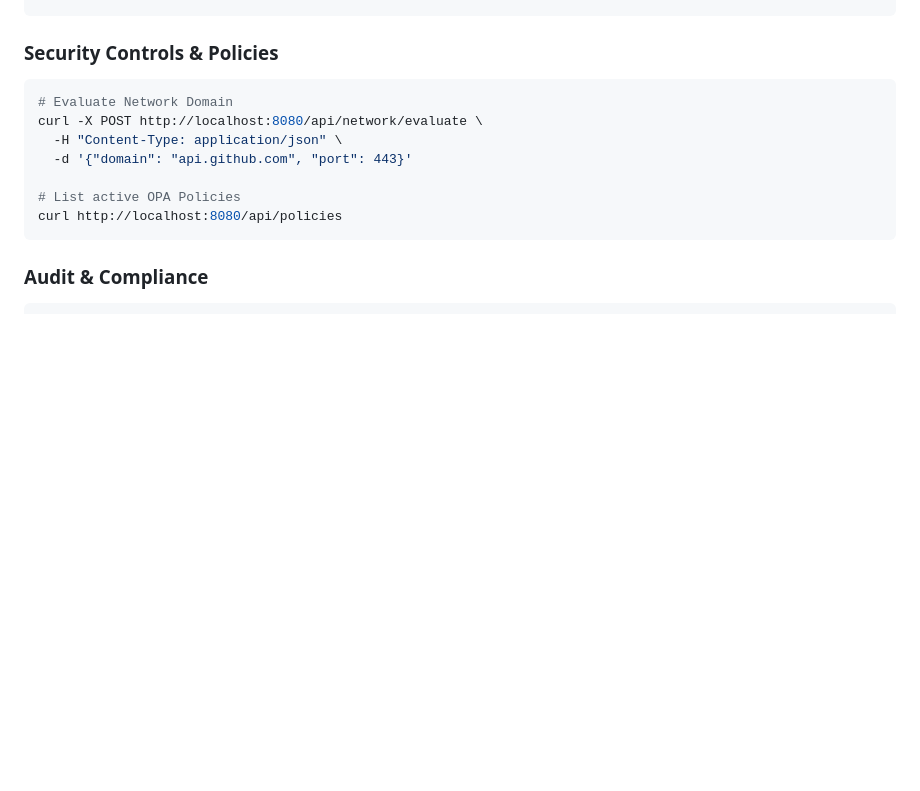
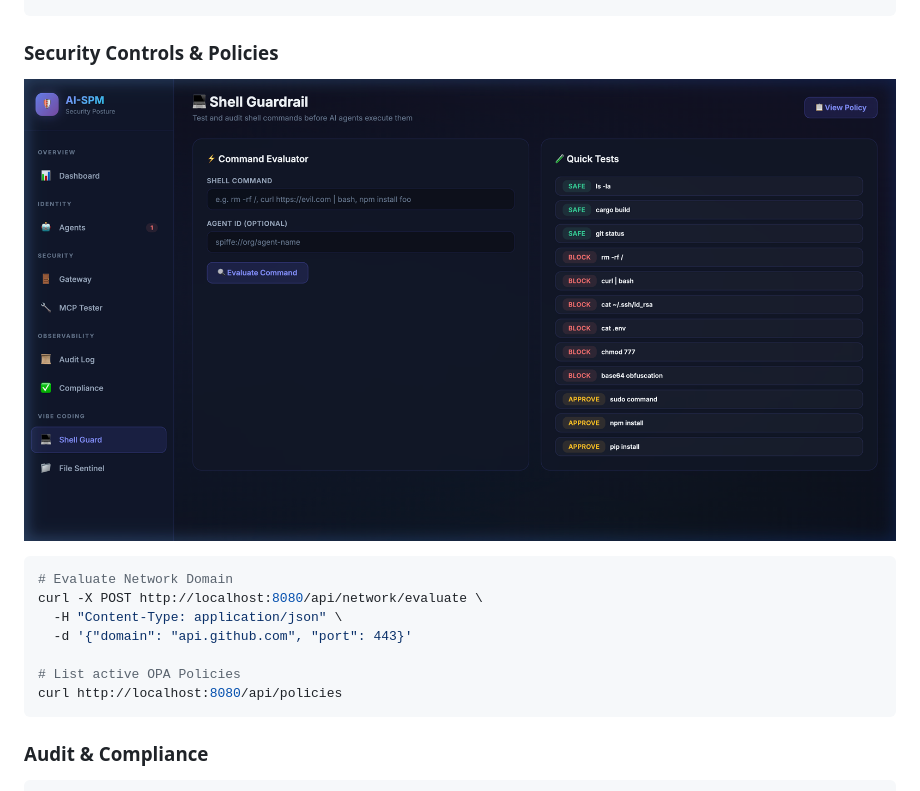
Before and after one commit to ajvikram/AI-SPM, a Markdown page: README.md, the part around the change. Rendered like a GitHub page; blank space fills up the shorter version.

Commit message:
Docs: Inject Shell Guard visualization into README

````diff
--- a/README.md
+++ b/README.md
@@ -248,6 +248,8 @@ curl -X POST http://localhost:8080/api/gateway/mcp/validate \
 ```
 
 ### Security Controls & Policies
+
+![Shell Guard Intercept Visualization](docs/assets/shell_guard.png)
 
 ```bash
 # Evaluate Network Domain
````
